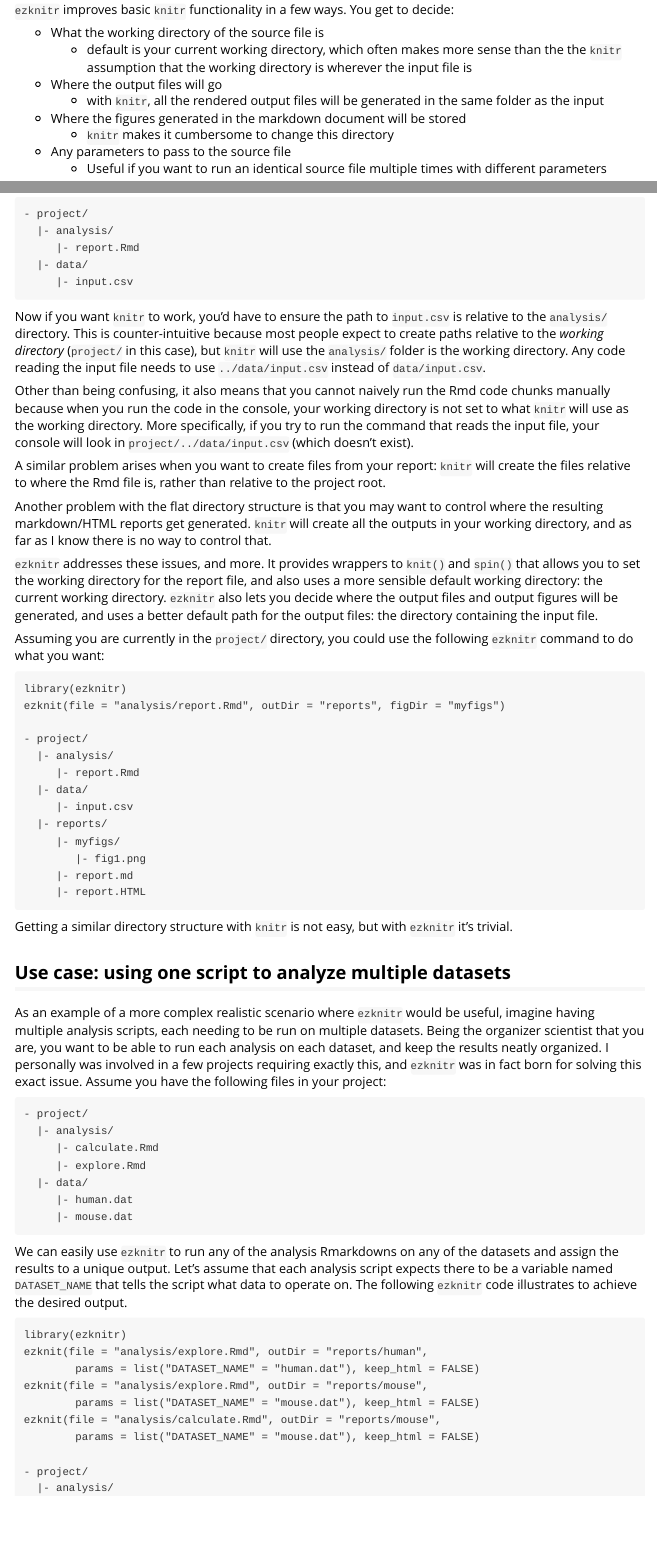
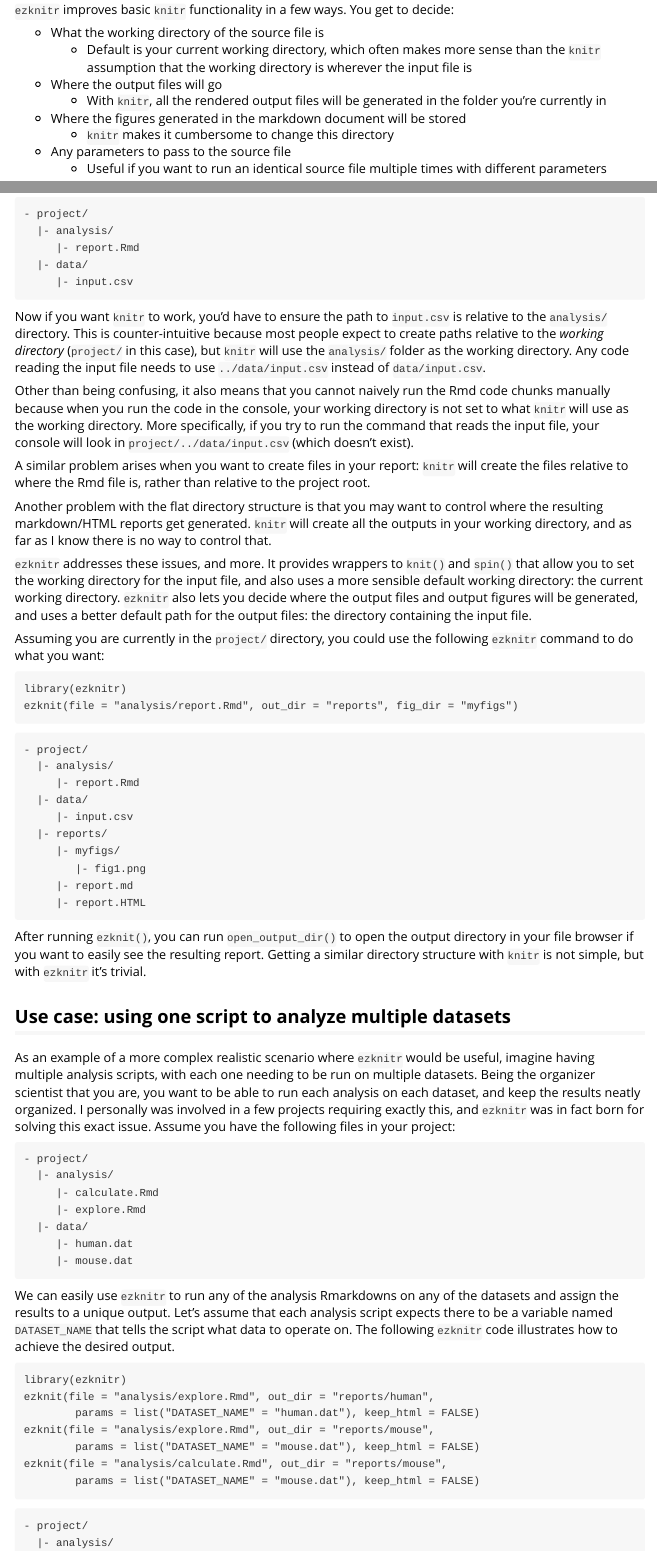
Before and after one commit to ropensci/ezknitr, an R Markdown document (vignettes/overview.Rmd): the page in a window 1100 px wide, from 1060 px down, and a second part further down, joined at a grey line. Rendered offline with R 4.5, knitr and Pandoc, with nearby package versions; badge pictures from the web are left out.

Commit message:
few typos in documentation

````diff
--- a/vignettes/overview.Rmd
+++ b/vignettes/overview.Rmd
@@ -56,9 +56,9 @@ If you have a very simple project with a flat directory structure, then `knitr`
 `ezknitr` improves basic `knitr` functionality in a few ways. You get to decide:
 
 - What the working directory of the source file is
-    - default is your current working directory, which often makes more sense than the the `knitr` assumption that the working directory is wherever the input file is
+    - Default is your current working directory, which often makes more sense than the `knitr` assumption that the working directory is wherever the input file is
 - Where the output files will go
-    - with `knitr`, all the rendered output files will be generated in the same folder as the input
+    - With `knitr`, all the rendered output files will be generated in the folder you're currently in
 - Where the figures generated in the markdown document will be stored
     - `knitr` makes it cumbersome to change this directory
 - Any parameters to pass to the source file
@@ -84,22 +84,24 @@ But what happens if you have a slightly more complex structure? In a real projec
      |- input.csv
 ```
 
-Now if you want `knitr` to work, you'd have to ensure the path to `input.csv` is relative to the `analysis/` directory. This is counter-intuitive because most people expect to create paths relative to the *working directory* (`project/` in this case), but `knitr` will use the `analysis/` folder is the working directory. Any code reading the input file needs to use `../data/input.csv` instead of `data/input.csv`.
+Now if you want `knitr` to work, you'd have to ensure the path to `input.csv` is relative to the `analysis/` directory. This is counter-intuitive because most people expect to create paths relative to the *working directory* (`project/` in this case), but `knitr` will use the `analysis/` folder as the working directory. Any code reading the input file needs to use `../data/input.csv` instead of `data/input.csv`.
 
 Other than being confusing, it also means that you cannot naively run the Rmd code chunks manually because when you run the code in the console, your working directory is not set to what `knitr` will use as the working directory. More specifically, if you try to run the command that reads the input file, your console will look in `project/../data/input.csv` (which doesn't exist).
 
-A similar problem arises when you want to create files from your report: `knitr` will create the files relative to where the Rmd file is, rather than relative to the project root.
+A similar problem arises when you want to create files in your report: `knitr` will create the files relative to where the Rmd file is, rather than relative to the project root.
 
 Another problem with the flat directory structure is that you may want to control where the resulting markdown/HTML reports get generated. `knitr` will create all the outputs in your working directory, and as far as I know there is no way to control that.
 
-`ezknitr` addresses these issues, and more. It provides wrappers to `knit()` and `spin()` that allows you to set the working directory for the report file, and also uses a more sensible default working directory: the current working directory. `ezknitr` also lets you decide where the output files and output figures will be generated, and uses a better default path for the output files: the directory containing the input file.
+`ezknitr` addresses these issues, and more. It provides wrappers to `knit()` and `spin()` that allow you to set the working directory for the input file, and also uses a more sensible default working directory: the current working directory. `ezknitr` also lets you decide where the output files and output figures will be generated, and uses a better default path for the output files: the directory containing the input file.
 
 Assuming you are currently in the `project/` directory, you could use the following `ezknitr` command to do what you want:
 
 ```
 library(ezknitr)
-ezknit(file = "analysis/report.Rmd", outDir = "reports", figDir = "myfigs")
+ezknit(file = "analysis/report.Rmd", out_dir = "reports", fig_dir = "myfigs")
+```
 
+```
 - project/
   |- analysis/
      |- report.Rmd
@@ -112,11 +114,11 @@ ezknit(file = "analysis/report.Rmd", outDir = "reports", figDir = "myfigs")
      |- report.HTML
 ```
 
-Getting a similar directory structure with `knitr` is not easy, but with `ezknitr` it's trivial.
+After running `ezknit()`, you can run `open_output_dir()` to open the output directory in your file browser if you want to easily see the resulting report. Getting a similar directory structure with `knitr` is not simple, but with `ezknitr` it's trivial.
 
 <h2 id="usecase-advanced">Use case: using one script to analyze multiple datasets</h2>
 
-As an example of a more complex realistic scenario where `ezknitr` would be useful, imagine having multiple analysis scripts, each needing to be run on multiple datasets. Being the organizer scientist that you are, you want to be able to run each analysis on each dataset, and keep the results neatly organized. I personally was involved in a few projects requiring exactly this, and `ezknitr` was in fact born for solving this exact issue. Assume you have the following files in your project:
+As an example of a more complex realistic scenario where `ezknitr` would be useful, imagine having multiple analysis scripts, with each one needing to be run on multiple datasets. Being the organizer scientist that you are, you want to be able to run each analysis on each dataset, and keep the results neatly organized. I personally was involved in a few projects requiring exactly this, and `ezknitr` was in fact born for solving this exact issue. Assume you have the following files in your project:
 
 ```
 - project/
@@ -128,17 +130,19 @@ As an example of a more complex realistic scenario where `ezknitr` would be usef
      |- mouse.dat
 ```
 
-We can easily use `ezknitr` to run any of the analysis Rmarkdowns on any of the datasets and assign the results to a unique output. Let's assume that each analysis script expects there to be a variable named `DATASET_NAME` that tells the script what data to operate on. The following `ezknitr` code illustrates to achieve the desired output.
+We can easily use `ezknitr` to run any of the analysis Rmarkdowns on any of the datasets and assign the results to a unique output. Let's assume that each analysis script expects there to be a variable named `DATASET_NAME` that tells the script what data to operate on. The following `ezknitr` code illustrates how to achieve the desired output.
 
 ```
 library(ezknitr)
-ezknit(file = "analysis/explore.Rmd", outDir = "reports/human",
+ezknit(file = "analysis/explore.Rmd", out_dir = "reports/human",
         params = list("DATASET_NAME" = "human.dat"), keep_html = FALSE)
-ezknit(file = "analysis/explore.Rmd", outDir = "reports/mouse",
+ezknit(file = "analysis/explore.Rmd", out_dir = "reports/mouse",
         params = list("DATASET_NAME" = "mouse.dat"), keep_html = FALSE)
-ezknit(file = "analysis/calculate.Rmd", outDir = "reports/mouse",
+ezknit(file = "analysis/calculate.Rmd", out_dir = "reports/mouse",
         params = list("DATASET_NAME" = "mouse.dat"), keep_html = FALSE)
+```
 
+```
 - project/
   |- analysis/
      |- calculate.Rmd
````
Also changed, not shown: vignettes/overview.R (deleted, +0 -2 lines), README.md, vignettes/overview.html (deleted), vignettes/overview.Rmd (2 more changed lines), 1 other file.
